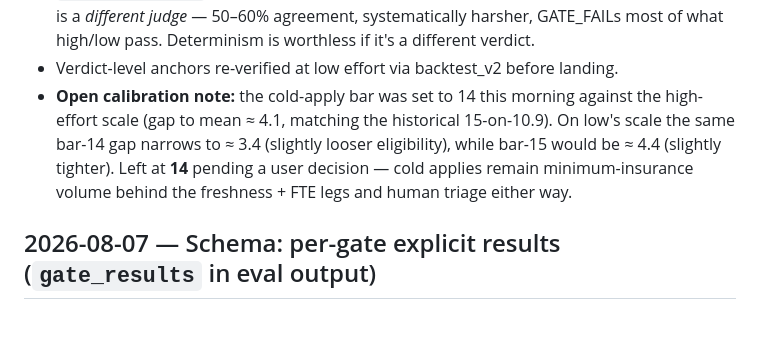
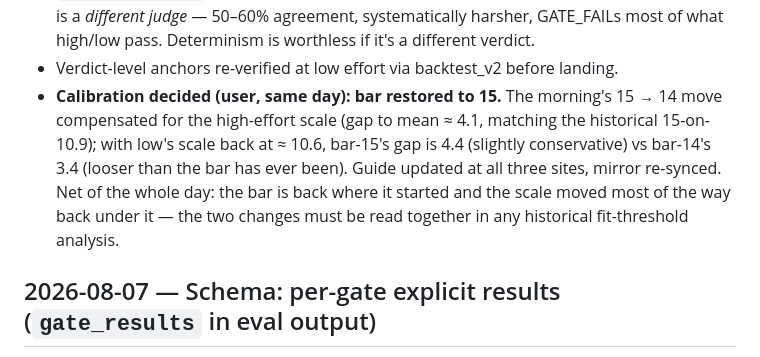
Before and after one commit to MIDDLESECOND/jobsearch_pipeline, a Markdown page: CHANGELOG.md, the part around the change. Drawn GitHub-style; blank space fills up the shorter version.

Commit message:
guide: cold-apply bar restored to 15 with the low-effort scale
User decision closing the calibration note from the reasoning-effort
switch: with the eval at low effort the fit scale recovered to ~10.6,
so bar-15''s strictness gap (4.4) sits nearest the historical 4.1 while
bar-14''s (3.4) would be the loosest the bar has ever been. Guide
updated at all three sites and the mirror re-synced (verified by
guide_sync_check).

Net of the day, recorded for future threshold analysis: the bar is
back at 15 and the scale moved most of the way back under it -- the
morning''s bar move and the evening''s effort switch cancel and must be
read together.

Co-Authored-By: Claude Fable 5 <noreply@anthropic.com>

```diff
--- a/CHANGELOG.md
+++ b/CHANGELOG.md
@@ -24,11 +24,13 @@ changes to *how postings are judged* do.
   it is a *different judge* — 50–60% agreement, systematically harsher, GATE_FAILs most of
   what high/low pass. Determinism is worthless if it's a different verdict.
 - Verdict-level anchors re-verified at low effort via backtest_v2 before landing.
-- **Open calibration note:** the cold-apply bar was set to 14 this morning against the
-  high-effort scale (gap to mean ≈ 4.1, matching the historical 15-on-10.9). On low's scale
-  the same bar-14 gap narrows to ≈ 3.4 (slightly looser eligibility), while bar-15 would be
-  ≈ 4.4 (slightly tighter). Left at **14** pending a user decision — cold applies remain
-  minimum-insurance volume behind the freshness + FTE legs and human triage either way.
+- **Calibration decided (user, same day): bar restored to 15.** The morning's 15 → 14 move
+  compensated for the high-effort scale (gap to mean ≈ 4.1, matching the historical
+  15-on-10.9); with low's scale back at ≈ 10.6, bar-15's gap is 4.4 (slightly conservative)
+  vs bar-14's 3.4 (looser than the bar has ever been). Guide updated at all three sites,
+  mirror re-synced. Net of the whole day: the bar is back where it started and the scale
+  moved most of the way back under it — the two changes must be read together in any
+  historical fit-threshold analysis.
 
 ## 2026-08-07 — Schema: per-gate explicit results (`gate_results` in eval output)
 
```
